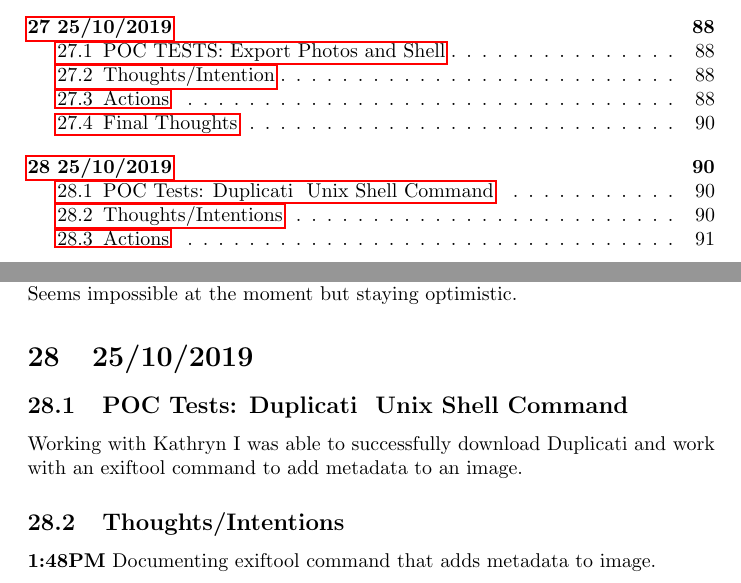
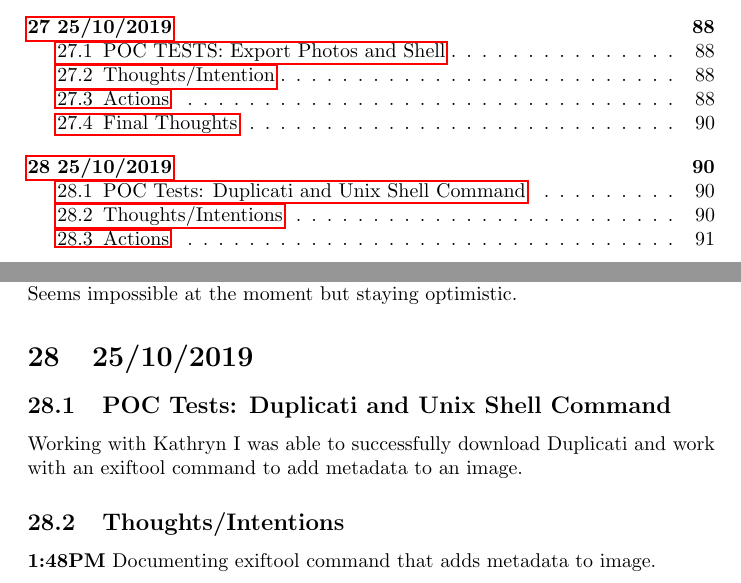
Before and after one commit to MQ-FOAR705/Learning-Journal, a LaTeX document (main.tex): two parts of pages 4 and 90 of 91, joined at a grey line, cut so that both start at the same text. Compiled offline with pdfLaTeX.

Commit message:
Updates from Overleaf

```diff
--- a/main.tex
+++ b/main.tex
@@ -1997,7 +1997,7 @@
 \textbf{11:30AM} At least I'm able to get to the point where I am seeing the folder I need to move into Tropy. Although this process will be slow I think I need to work like this to be able to understand what I'm doing - rather than just typing commands like data carpentry. I still need to figure out how to combine this code with exiftool, grab the template, put it into Tropy and run Duplicati... Seems impossible at the moment but staying optimistic.
 
 \section{25/10/2019}
-\subsection{POC Tests: Duplicati & Unix Shell Command}
+\subsection{POC Tests: Duplicati and Unix Shell Command}
 Working with Kathryn I was able to successfully download Duplicati and work with an exiftool command to add metadata to an image.
 \subsection{Thoughts/Intentions}
 \textbf{1:48PM} Documenting exiftool command that adds metadata to image.
```
